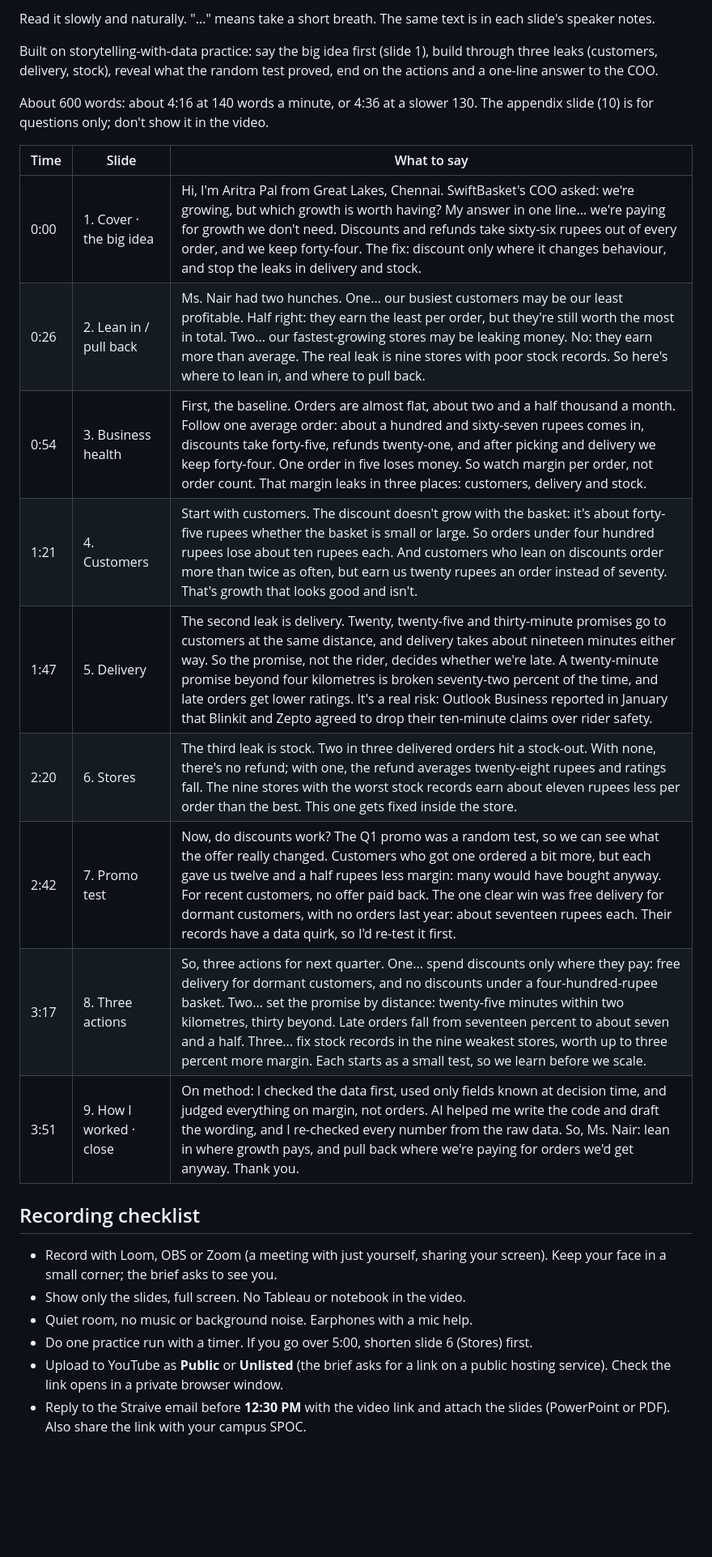
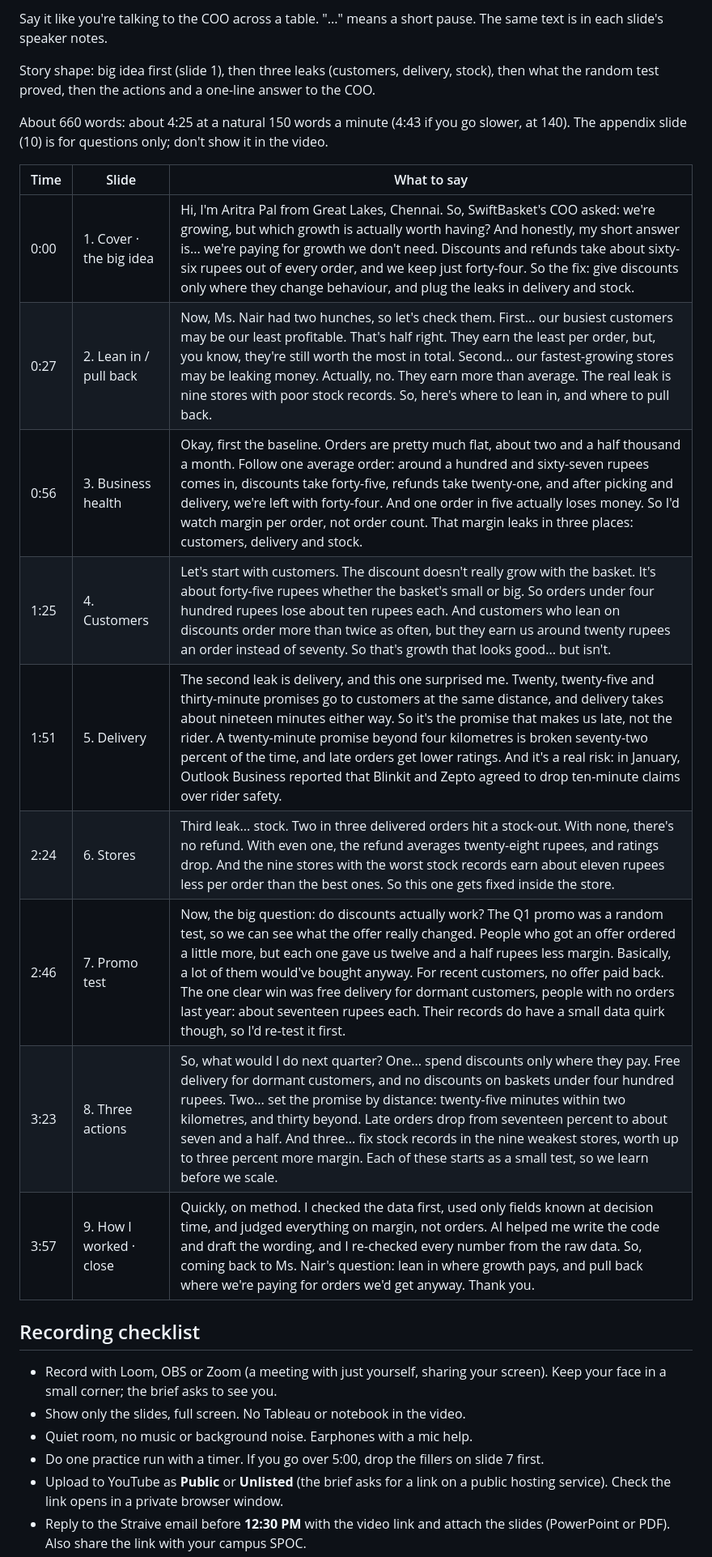
Before and after one commit to Aritra-20/swiftbasket-profitable-growth, a Markdown page: presentation/video_script.md, the part around one of its changes. Shown at 81% size. Rendered like a GitHub page; blank space fills up the shorter version.

Commit message:
Video script: conversational version with natural fillers
Co-Authored-By: Claude Opus 5.5 <noreply@anthropic.com>
Claude-Session: https://claude.ai/code/session_01ACxt5tcsXfawbEThsXrnKz

```diff
--- a/presentation/video_script.md
+++ b/presentation/video_script.md
@@ -2,28 +2,28 @@
 
-Read it slowly and naturally. "..." means take a short breath. The same text is in each slide's speaker notes.
+Say it like you're talking to the COO across a table. "..." means a short pause. The same text is in each slide's speaker notes.
 
-Built on storytelling-with-data practice: say the big idea first (slide 1), build through three leaks (customers, delivery, stock), reveal what the random test proved, end on the actions and a one-line answer to the COO.
+Story shape: big idea first (slide 1), then three leaks (customers, delivery, stock), then what the random test proved, then the actions and a one-line answer to the COO.
 
-About 600 words: about 4:16 at 140 words a minute, or 4:36 at a slower 130. The appendix slide (10) is for questions only; don't show it in the video.
+About 660 words: about 4:25 at a natural 150 words a minute (4:43 if you go slower, at 140). The appendix slide (10) is for questions only; don't show it in the video.
 
 | Time | Slide | What to say |
 |---|---|---|
-| 0:00 | 1. Cover · the big idea | Hi, I'm Aritra Pal from Great Lakes, Chennai. SwiftBasket's COO asked: we're growing, but which growth is worth having? My answer in one line... we're paying for growth we don't need. Discounts and refunds take sixty-six rupees out of every order, and we keep forty-four. The fix: discount only where it changes behaviour, and stop the leaks in delivery and stock. |
-| 0:26 | 2. Lean in / pull back | Ms. Nair had two hunches. One... our busiest customers may be our least profitable. Half right: they earn the least per order, but they're still worth the most in total. Two... our fastest-growing stores may be leaking money. No: they earn more than average. The real leak is nine stores with poor stock records. So here's where to lean in, and where to pull back. |
-| 0:54 | 3. Business health | First, the baseline. Orders are almost flat, about two and a half thousand a month. Follow one average order: about a hundred and sixty-seven rupees comes in, discounts take forty-five, refunds twenty-one, and after picking and delivery we keep forty-four. One order in five loses money. So watch margin per order, not order count. That margin leaks in three places: customers, delivery and stock. |
-| 1:21 | 4. Customers | Start with customers. The discount doesn't grow with the basket: it's about forty-five rupees whether the basket is small or large. So orders under four hundred rupees lose about ten rupees each. And customers who lean on discounts order more than twice as often, but earn us twenty rupees an order instead of seventy. That's growth that looks good and isn't. |
-| 1:47 | 5. Delivery | The second leak is delivery. Twenty, twenty-five and thirty-minute promises go to customers at the same distance, and delivery takes about nineteen minutes either way. So the promise, not the rider, decides whether we're late. A twenty-minute promise beyond four kilometres is broken seventy-two percent of the time, and late orders get lower ratings. It's a real risk: Outlook Business reported in January that Blinkit and Zepto agreed to drop their ten-minute claims over rider safety. |
-| 2:20 | 6. Stores | The third leak is stock. Two in three delivered orders hit a stock-out. With none, there's no refund; with one, the refund averages twenty-eight rupees and ratings fall. The nine stores with the worst stock records earn about eleven rupees less per order than the best. This one gets fixed inside the store. |
-| 2:42 | 7. Promo test | Now, do discounts work? The Q1 promo was a random test, so we can see what the offer really changed. Customers who got one ordered a bit more, but each gave us twelve and a half rupees less margin: many would have bought anyway. For recent customers, no offer paid back. The one clear win was free delivery for dormant customers, with no orders last year: about seventeen rupees each. Their records have a data quirk, so I'd re-test it first. |
-| 3:17 | 8. Three actions | So, three actions for next quarter. One... spend discounts only where they pay: free delivery for dormant customers, and no discounts under a four-hundred-rupee basket. Two... set the promise by distance: twenty-five minutes within two kilometres, thirty beyond. Late orders fall from seventeen percent to about seven and a half. Three... fix stock records in the nine weakest stores, worth up to three percent more margin. Each starts as a small test, so we learn before we scale. |
-| 3:51 | 9. How I worked · close | On method: I checked the data first, used only fields known at decision time, and judged everything on margin, not orders. AI helped me write the code and draft the wording, and I re-checked every number from the raw data. So, Ms. Nair: lean in where growth pays, and pull back where we're paying for orders we'd get anyway. Thank you. |
+| 0:00 | 1. Cover · the big idea | Hi, I'm Aritra Pal from Great Lakes, Chennai. So, SwiftBasket's COO asked: we're growing, but which growth is actually worth having? And honestly, my short answer is... we're paying for growth we don't need. Discounts and refunds take about sixty-six rupees out of every order, and we keep just forty-four. So the fix: give discounts only where they change behaviour, and plug the leaks in delivery and stock. |
+| 0:27 | 2. Lean in / pull back | Now, Ms. Nair had two hunches, so let's check them. First... our busiest customers may be our least profitable. That's half right. They earn the least per order, but, you know, they're still worth the most in total. Second... our fastest-growing stores may be leaking money. Actually, no. They earn more than average. The real leak is nine stores with poor stock records. So, here's where to lean in, and where to pull back. |
+| 0:56 | 3. Business health | Okay, first the baseline. Orders are pretty much flat, about two and a half thousand a month. Follow one average order: around a hundred and sixty-seven rupees comes in, discounts take forty-five, refunds take twenty-one, and after picking and delivery, we're left with forty-four. And one order in five actually loses money. So I'd watch margin per order, not order count. That margin leaks in three places: customers, delivery and stock. |
+| 1:25 | 4. Customers | Let's start with customers. The discount doesn't really grow with the basket. It's about forty-five rupees whether the basket's small or big. So orders under four hundred rupees lose about ten rupees each. And customers who lean on discounts order more than twice as often, but they earn us around twenty rupees an order instead of seventy. So that's growth that looks good... but isn't. |
+| 1:51 | 5. Delivery | The second leak is delivery, and this one surprised me. Twenty, twenty-five and thirty-minute promises go to customers at the same distance, and delivery takes about nineteen minutes either way. So it's the promise that makes us late, not the rider. A twenty-minute promise beyond four kilometres is broken seventy-two percent of the time, and late orders get lower ratings. And it's a real risk: in January, Outlook Business reported that Blinkit and Zepto agreed to drop ten-minute claims over rider safety. |
+| 2:24 | 6. Stores | Third leak... stock. Two in three delivered orders hit a stock-out. With none, there's no refund. With even one, the refund averages twenty-eight rupees, and ratings drop. And the nine stores with the worst stock records earn about eleven rupees less per order than the best ones. So this one gets fixed inside the store. |
+| 2:46 | 7. Promo test | Now, the big question: do discounts actually work? The Q1 promo was a random test, so we can see what the offer really changed. People who got an offer ordered a little more, but each one gave us twelve and a half rupees less margin. Basically, a lot of them would've bought anyway. For recent customers, no offer paid back. The one clear win was free delivery for dormant customers, people with no orders last year: about seventeen rupees each. Their records do have a small data quirk though, so I'd re-test it first. |
+| 3:23 | 8. Three actions | So, what would I do next quarter? One... spend discounts only where they pay. Free delivery for dormant customers, and no discounts on baskets under four hundred rupees. Two... set the promise by distance: twenty-five minutes within two kilometres, and thirty beyond. Late orders drop from seventeen percent to about seven and a half. And three... fix stock records in the nine weakest stores, worth up to three percent more margin. Each of these starts as a small test, so we learn before we scale. |
+| 3:57 | 9. How I worked · close | Quickly, on method. I checked the data first, used only fields known at decision time, and judged everything on margin, not orders. AI helped me write the code and draft the wording, and I re-checked every number from the raw data. So, coming back to Ms. Nair's question: lean in where growth pays, and pull back where we're paying for orders we'd get anyway. Thank you. |
 
 ## Recording checklist
 
 - Record with Loom, OBS or Zoom (a meeting with just yourself, sharing your screen). Keep your face in a small corner; the brief asks to see you.
 - Show only the slides, full screen. No Tableau or notebook in the video.
 - Quiet room, no music or background noise. Earphones with a mic help.
-- Do one practice run with a timer. If you go over 5:00, shorten slide 6 (Stores) first.
+- Do one practice run with a timer. If you go over 5:00, drop the fillers on slide 7 first.
 - Upload to YouTube as **Public** or **Unlisted** (the brief asks for a link on a public hosting service). Check the link opens in a private browser window.
 - Reply to the Straive email before **12:30 PM** with the video link and attach the slides (PowerPoint or PDF). Also share the link with your campus SPOC.
 
```
Also changed, not shown: other parts of presentation/video_script.md (+1 -1 lines).
